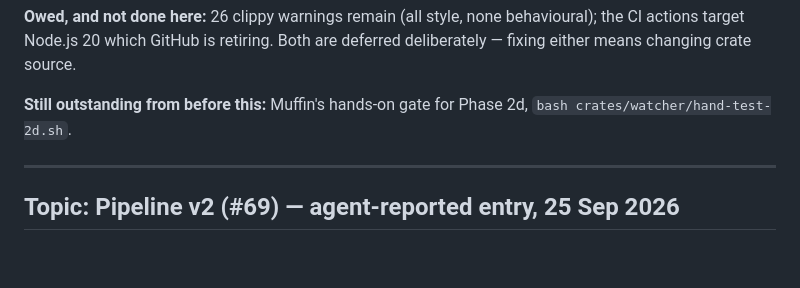
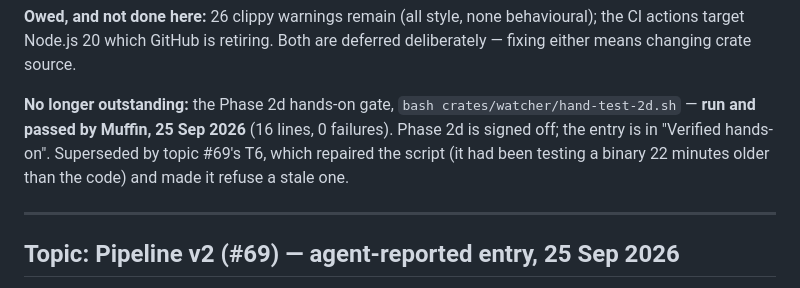
Before and after one commit to ItzMuff1n/atrium, a Markdown page: docs/STATUS.md, the part around one of its changes. Rendered like a GitHub page; blank space fills up the shorter version.

```diff
--- a/docs/STATUS.md
+++ b/docs/STATUS.md
@@ -2141,8 +2206,11 @@ lives and how "done" is decided.
 the CI actions target Node.js 20 which GitHub is retiring. Both are deferred
 deliberately — fixing either means changing crate source.
 
-**Still outstanding from before this:** Muffin's hands-on gate for Phase 2d,
-`bash crates/watcher/hand-test-2d.sh`.
+**No longer outstanding:** the Phase 2d hands-on gate,
+`bash crates/watcher/hand-test-2d.sh` — **run and passed by Muffin, 25 Sep 2026**
+(16 lines, 0 failures). Phase 2d is signed off; the entry is in "Verified hands-on".
+Superseded by topic #69's T6, which repaired the script (it had been testing a binary
+22 minutes older than the code) and made it refuse a stale one.
 
 ---
 
```
Also changed, not shown: other parts of docs/STATUS.md (+93 -25 lines), docs/HANDOFF.md (+8 -0 lines).
